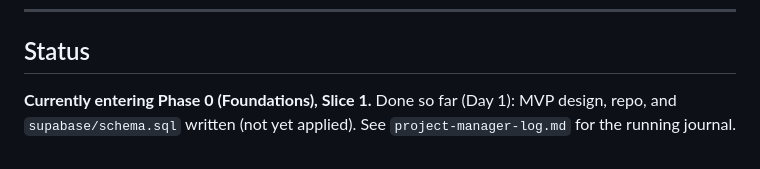
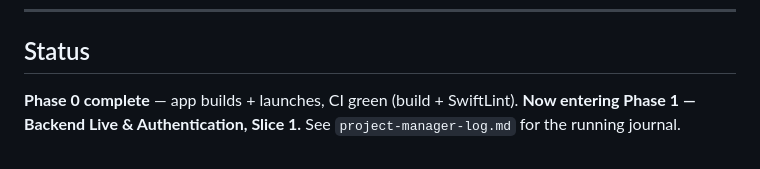
Before and after one commit to toTheMoon247/yona, a Markdown page: docs/implementation-plan.md, the part around the change. Drawn GitHub-style.

```diff
--- a/docs/implementation-plan.md
+++ b/docs/implementation-plan.md
@@ -92,4 +92,4 @@ Tracked here so nothing is forgotten. Order TBD.
 
 ## Status
 
-**Currently entering Phase 0 (Foundations), Slice 1.** Done so far (Day 1): MVP design, repo, and `supabase/schema.sql` written (not yet applied). See `project-manager-log.md` for the running journal.
+**Phase 0 complete** — app builds + launches, CI green (build + SwiftLint). **Now entering Phase 1 — Backend Live & Authentication, Slice 1.** See `project-manager-log.md` for the running journal.
```
Also changed, not shown: project-manager-log.md (+31 -0 lines).
